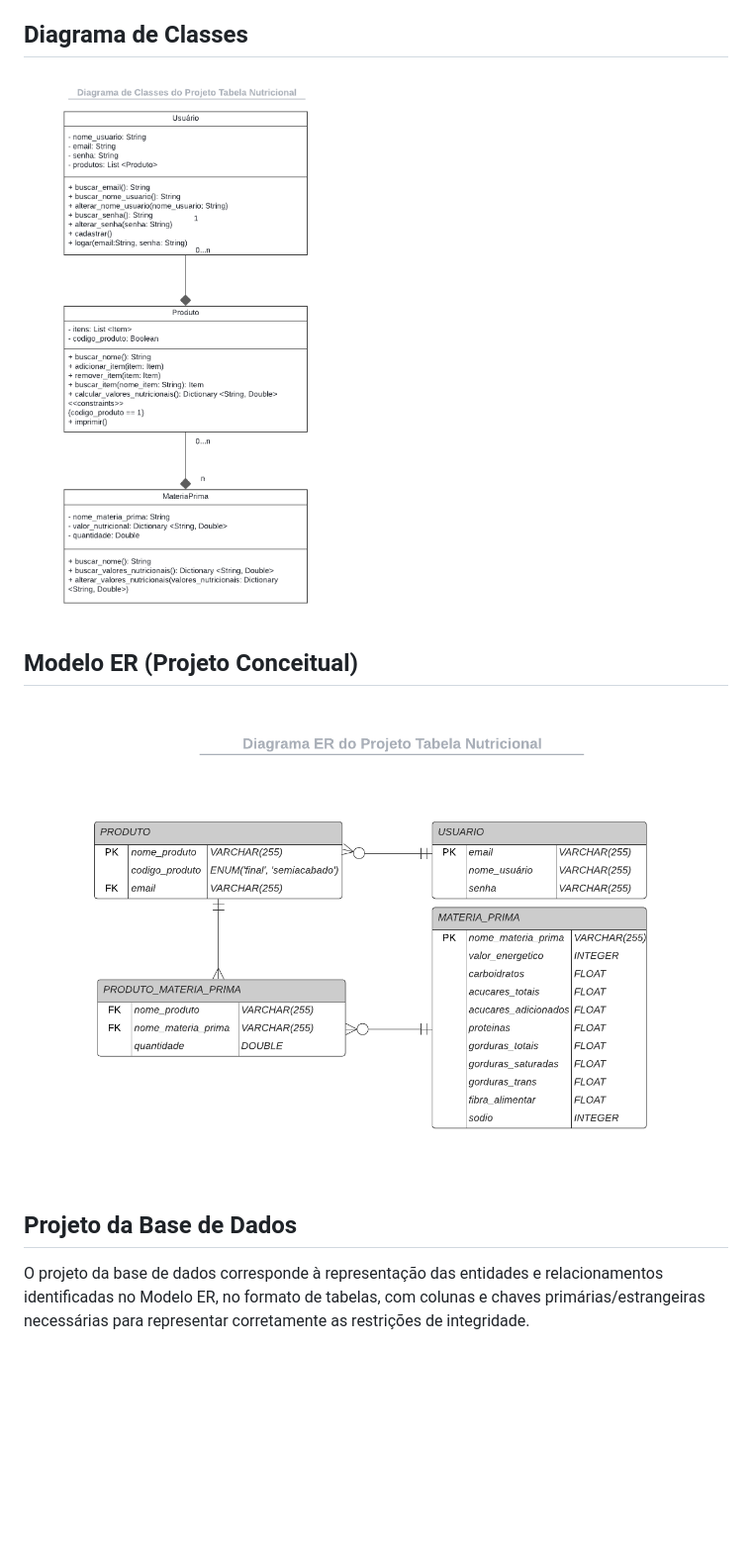
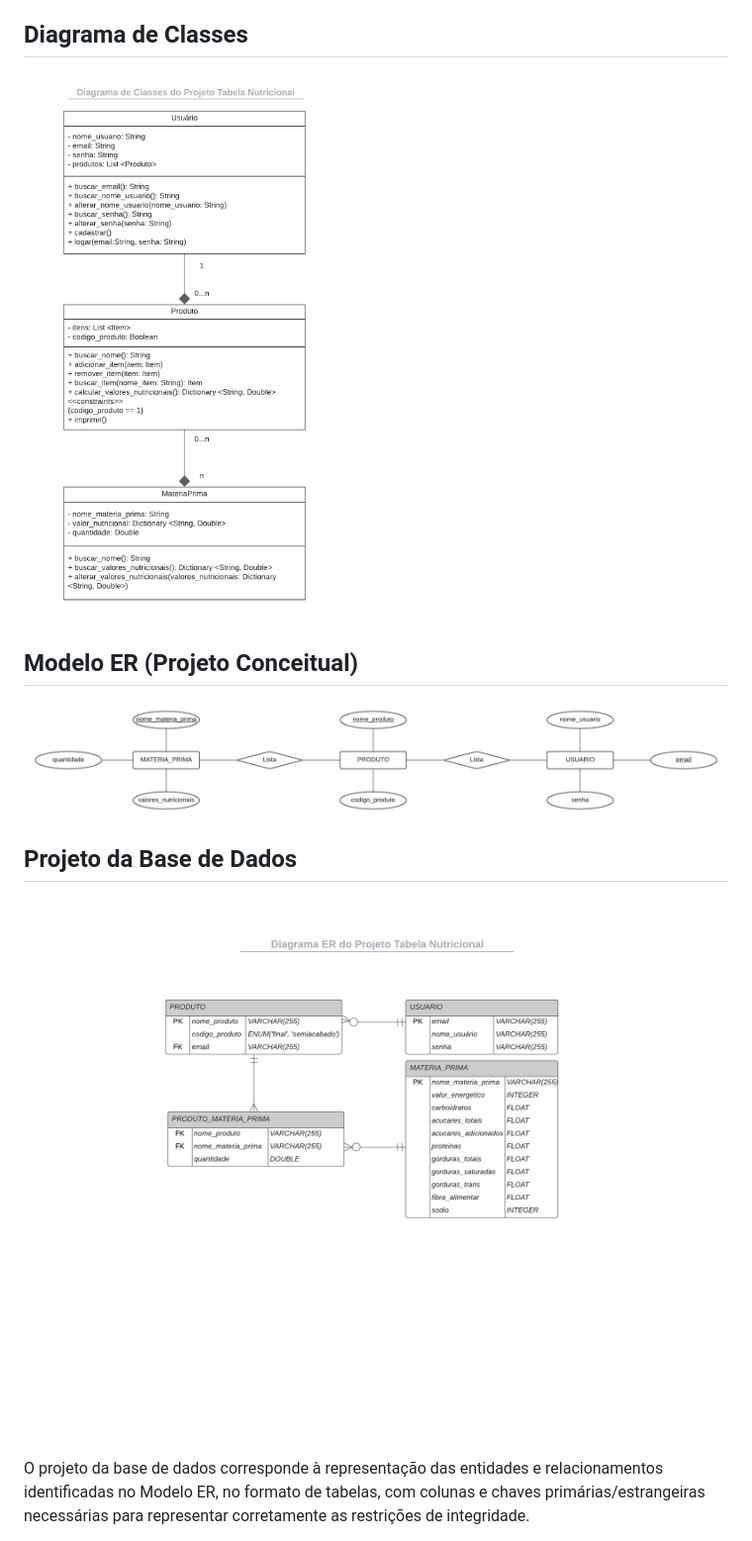
Before and after one commit to ICEI-PUC-Minas-PMV-ADS/pmv-ads-2024-1-e2-proj-int-t9-pmv-ads-2024-1-e2-proj-tabela-nutri-t9, a Markdown page: docs/05-Arquitetura da Solução.md, the part around the change. Shown: that part at 99% size. GitHub-like rendering; pictures changed too: docs/img/Diagrama de Classes.png, docs/img/Modelo Conceitual.png (added), docs/img/Modelo Físico.png (added); blank space fills up the shorter version.

Commit message:
Adição do modelo físico e ajuste do modelo conceitual

```diff
--- a/docs/05-Arquitetura da Solução.md
+++ b/docs/05-Arquitetura da Solução.md
@@ -14,7 +14,7 @@ As referências abaixo irão auxiliá-lo na geração do artefato “Diagrama de
 > - [O que é um diagrama de classe UML? | Lucidchart](https://www.lucidchart.com/pages/pt/o-que-e-diagrama-de-classe-uml)
 -->
 ## Modelo ER (Projeto Conceitual)
-![Modelo ER](/docs/img/Diagrama%20ER.png)
+![Modelo Conceitual](/docs/img/Modelo%20Conceitual.png)
 
 <!-- O Modelo ER representa através de um diagrama como as entidades (coisas, objetos) se relacionam entre si na aplicação interativa.
 
@@ -25,6 +25,7 @@ A referência abaixo irá auxiliá-lo na geração do artefato “Modelo ER”.
 > - [Como fazer um diagrama entidade relacionamento | Lucidchart](https://www.lucidchart.com/pages/pt/como-fazer-um-diagrama-entidade-relacionamento)
 -->
 ## Projeto da Base de Dados
+![Modelo Físico](/docs/img/Modelo%20Físico.png)
 
 O projeto da base de dados corresponde à representação das entidades e relacionamentos identificadas no Modelo ER, no formato de tabelas, com colunas e chaves primárias/estrangeiras necessárias para representar corretamente as restrições de integridade.
 
```
